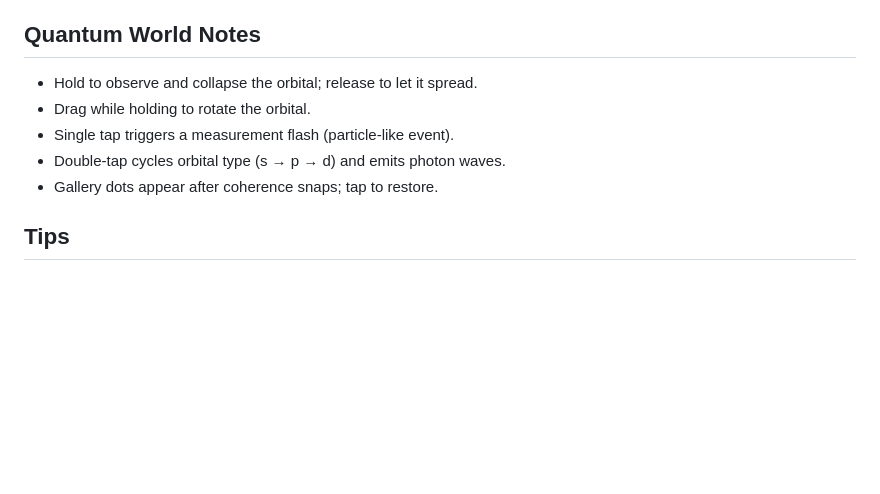
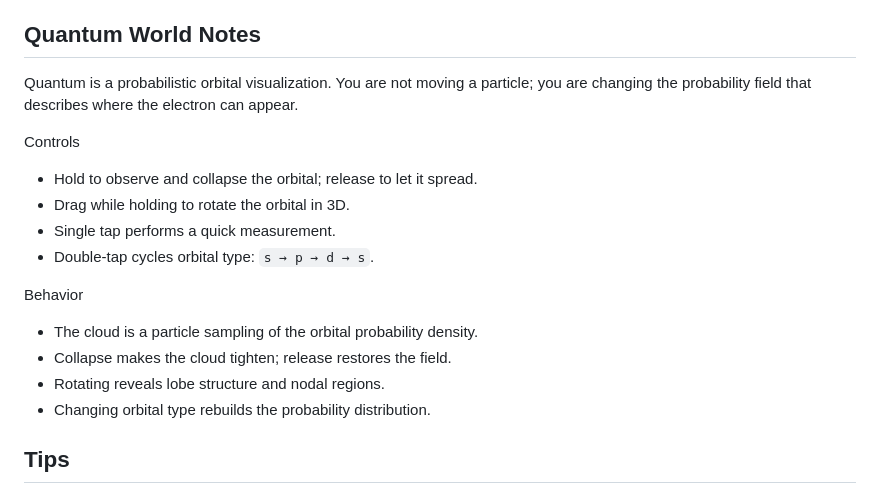
Before and after one commit to arnikolaos/origamo, a Markdown page: MANUAL.md, the part around the change. Drawn GitHub-style; blank space fills up the shorter version.

Commit message:
Document quantum orbital behavior

```diff
--- a/MANUAL.md
+++ b/MANUAL.md
@@ -61,11 +61,20 @@ The shape you edit is not the drawn path; it drives the tracing machine.
 - Low stability adds subtle wrinkles that fade as balance returns.
 
 ## Quantum World Notes
+Quantum is a probabilistic orbital visualization. You are not moving a particle;
+you are changing the probability field that describes where the electron can appear.
+
+Controls
 - Hold to observe and collapse the orbital; release to let it spread.
-- Drag while holding to rotate the orbital.
-- Single tap triggers a measurement flash (particle-like event).
-- Double-tap cycles orbital type (s → p → d) and emits photon waves.
-- Gallery dots appear after coherence snaps; tap to restore.
+- Drag while holding to rotate the orbital in 3D.
+- Single tap performs a quick measurement.
+- Double-tap cycles orbital type: `s → p → d → s`.
+
+Behavior
+- The cloud is a particle sampling of the orbital probability density.
+- Collapse makes the cloud tighten; release restores the field.
+- Rotating reveals lobe structure and nodal regions.
+- Changing orbital type rebuilds the probability distribution.
 
 ## Tips
 - Try building symmetry slowly; the system rewards it with subtle cues.
```
